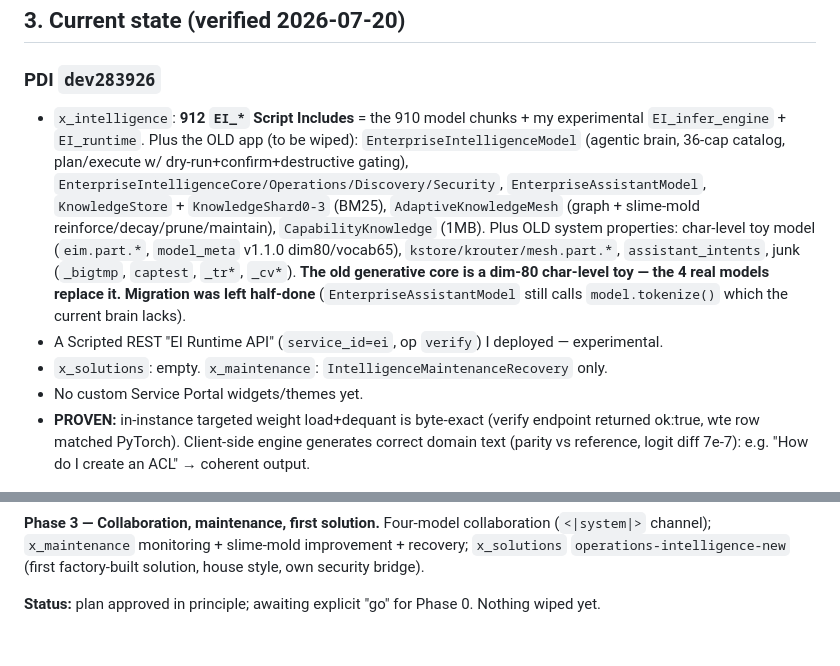
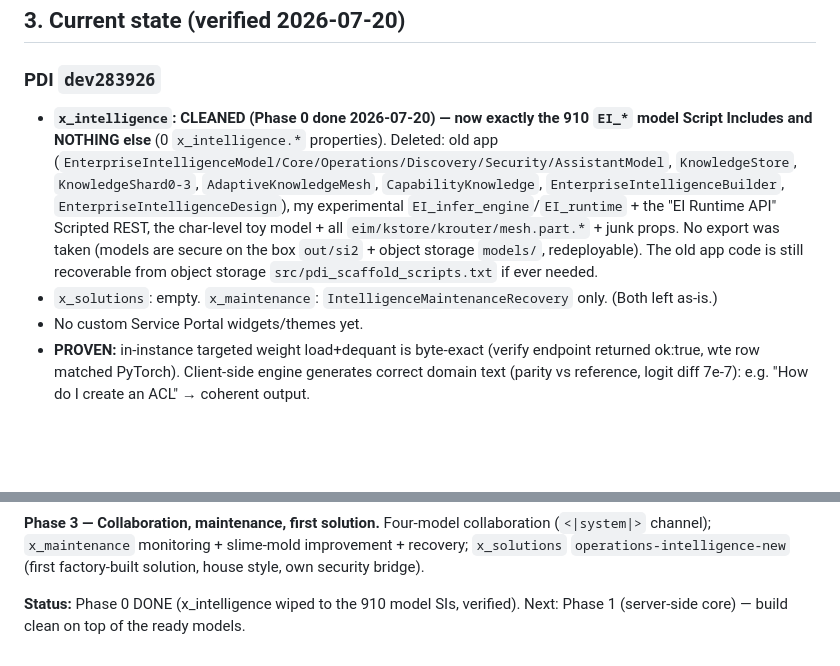
Before and after one commit to nassim-louzaoui/ServiceNow-Solutions, a Markdown page: MASTER_CONTEXT.md, 2 parts joined by grey strips. GitHub-like rendering; blank space fills up the shorter version.

Commit message:
MASTER_CONTEXT: Phase 0 complete (x_intelligence wiped to 910 model SIs)
Co-Authored-By: Claude Opus 4.8 <noreply@anthropic.com>
Claude-Session: https://claude.ai/code/session_01DXgu3qg2yq6W752QGuZkY1

```diff
--- a/MASTER_CONTEXT.md
+++ b/MASTER_CONTEXT.md
@@ -97,18 +97,15 @@ Each built solution: house style + its own security bridge. Four-model collabora
 ## 3. Current state (verified 2026-07-20)
 
 ### PDI `dev283926`
-- `x_intelligence`: **912 `EI_*` Script Includes** = the 910 model chunks + my experimental
-  `EI_infer_engine` + `EI_runtime`. Plus the OLD app (to be wiped): `EnterpriseIntelligenceModel`
-  (agentic brain, 36-cap catalog, plan/execute w/ dry-run+confirm+destructive gating),
-  `EnterpriseIntelligenceCore/Operations/Discovery/Security`, `EnterpriseAssistantModel`,
-  `KnowledgeStore` + `KnowledgeShard0-3` (BM25), `AdaptiveKnowledgeMesh` (graph + slime-mold
-  reinforce/decay/prune/maintain), `CapabilityKnowledge` (1MB). Plus OLD system properties:
-  char-level toy model (`eim.part.*`, `model_meta` v1.1.0 dim80/vocab65), `kstore/krouter/mesh.part.*`,
-  `assistant_intents`, junk (`_bigtmp`, `captest`, `_tr*`, `_cv*`). **The old generative core is a
-  dim-80 char-level toy — the 4 real models replace it. Migration was left half-done**
-  (`EnterpriseAssistantModel` still calls `model.tokenize()` which the current brain lacks).
-- A Scripted REST "EI Runtime API" (`service_id=ei`, op `verify`) I deployed — experimental.
-- `x_solutions`: empty. `x_maintenance`: `IntelligenceMaintenanceRecovery` only.
+- **`x_intelligence`: CLEANED (Phase 0 done 2026-07-20) — now exactly the 910 `EI_*` model
+  Script Includes and NOTHING else** (0 `x_intelligence.*` properties). Deleted: old app
+  (`EnterpriseIntelligenceModel/Core/Operations/Discovery/Security/AssistantModel`, `KnowledgeStore`,
+  `KnowledgeShard0-3`, `AdaptiveKnowledgeMesh`, `CapabilityKnowledge`, `EnterpriseIntelligenceBuilder`,
+  `EnterpriseIntelligenceDesign`), my experimental `EI_infer_engine`/`EI_runtime` + the "EI Runtime
+  API" Scripted REST, the char-level toy model + all `eim/kstore/krouter/mesh.part.*` + junk props.
+  No export was taken (models are secure on the box `out/si2` + object storage `models/`, redeployable).
+  The old app code is still recoverable from object storage `src/pdi_scaffold_scripts.txt` if ever needed.
+- `x_solutions`: empty. `x_maintenance`: `IntelligenceMaintenanceRecovery` only. (Both left as-is.)
 - No custom Service Portal widgets/themes yet.
 - **PROVEN:** in-instance targeted weight load+dequant is byte-exact (verify endpoint returned
   ok:true, wte row matched PyTorch). Client-side engine generates correct domain text
@@ -153,4 +150,5 @@ factory catalog. Prove end-to-end in a real browser.
 channel); `x_maintenance` monitoring + slime-mold improvement + recovery; `x_solutions`
 `operations-intelligence-new` (first factory-built solution, house style, own security bridge).
 
-**Status:** plan approved in principle; awaiting explicit "go" for Phase 0. Nothing wiped yet.
+**Status:** Phase 0 DONE (x_intelligence wiped to the 910 model SIs, verified). Next: Phase 1
+(server-side core) — build clean on top of the ready models.
```
